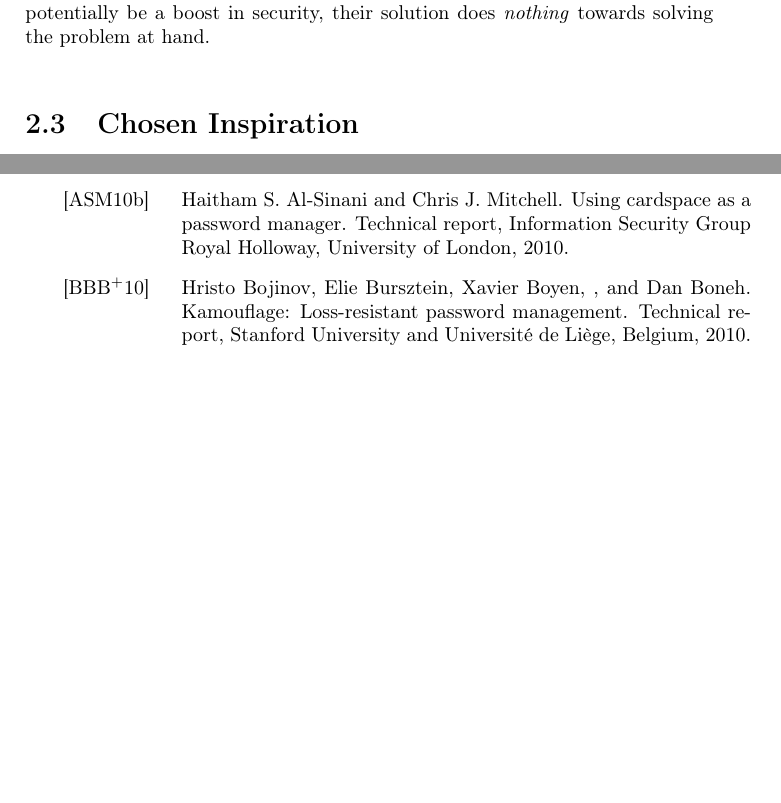
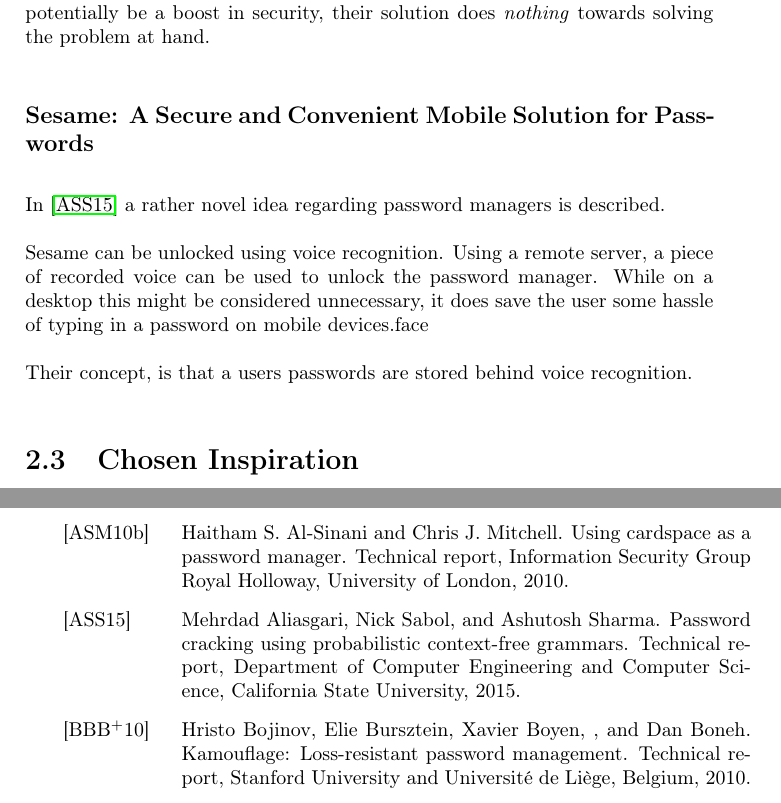
Before and after one commit to DSchougaard/ProjectGhost-Report, a LaTeX thesis (report/thesis.tex, which reads report/chapters/analysis.tex): two parts of pages 52 and 59 of 64, joined at a grey line, cut so that both start at the same text, the shorter picture padded with empty space. Compiled offline with pdfLaTeX.

Commit message:
Analysis: Research Papers: Sesame -- work in progress.

```diff
--- a/report/chapters/analysis.tex
+++ b/report/chapters/analysis.tex
@@ -486,6 +486,15 @@
 			As the paper states, the layout of the encrypted file, is supposed to make it more difficult for an attacker to access the \emph{correct} password, using offline attacks. Based on this, it appears as if the idea behind Kamouflage is that the encrypted file is stored locally. While their idea of decoy sets might be novel and could potentially be a boost in security, their solution does \emph{nothing} towards solving the problem at hand.
 
 
+		\subsection*{Sesame: A Secure and Convenient Mobile Solution for Passwords}
+			In \cite{sesame} a rather novel idea regarding password managers is described.
+
+
+			Sesame can be unlocked using voice recognition. Using a remote server, a piece of recorded voice can be used to unlock the password manager. While on a desktop this might be considered unnecessary, it does save the user some hassle of typing in a password on mobile devices.face
+
+
+			Their concept, is that a users passwords are stored behind voice recognition.
+
 
 
 
```
